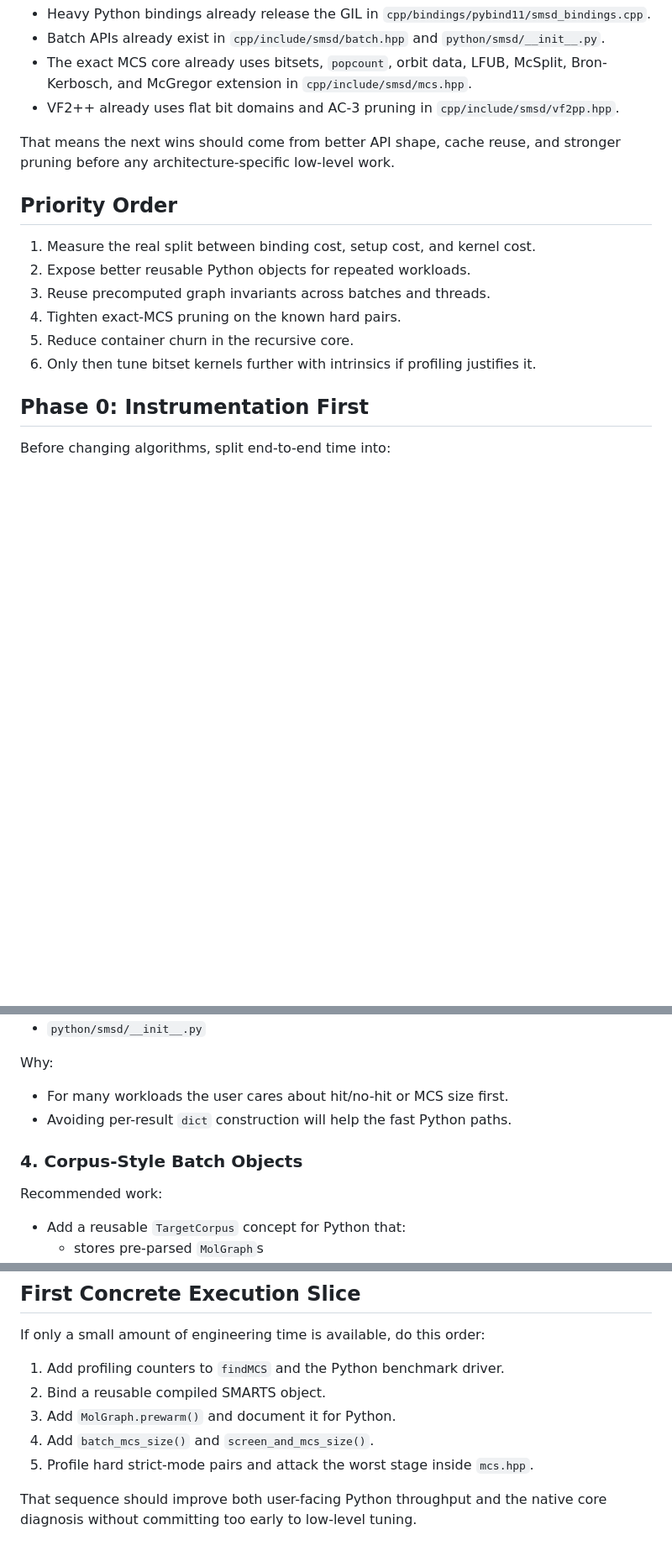
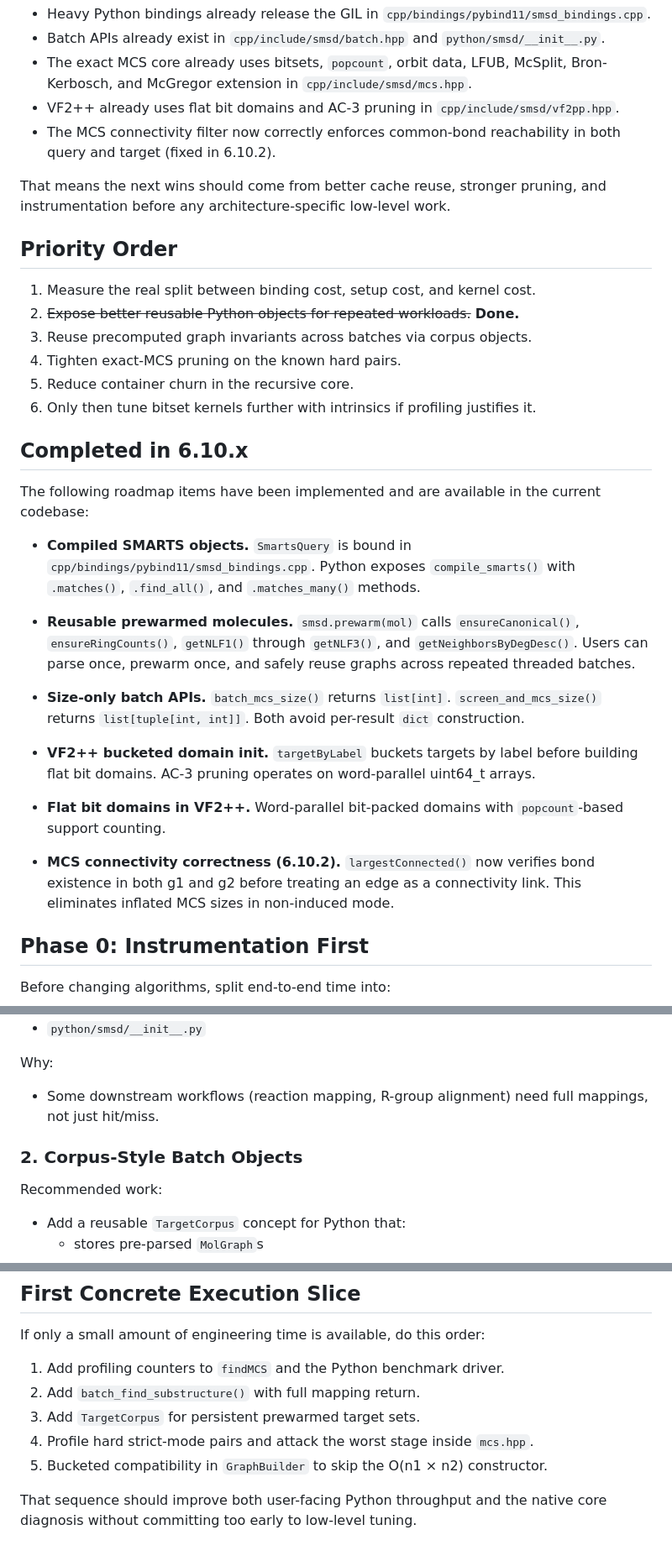
Before and after one commit to asad/SMSD, a Markdown page: docs/OPTIMIZATION_ROADMAP.md, 3 parts joined by grey strips. Shown at 84% size. GitHub-like rendering; blank space fills up the shorter version.

```diff
--- a/docs/OPTIMIZATION_ROADMAP.md
+++ b/docs/OPTIMIZATION_ROADMAP.md
@@ -23,18 +23,50 @@ Current evidence from the codebase:
   `cpp/include/smsd/mcs.hpp`.
 - VF2++ already uses flat bit domains and AC-3 pruning in
   `cpp/include/smsd/vf2pp.hpp`.
+- The MCS connectivity filter now correctly enforces common-bond
+  reachability in both query and target (fixed in 6.10.2).
 
-That means the next wins should come from better API shape, cache reuse, and
-stronger pruning before any architecture-specific low-level work.
+That means the next wins should come from better cache reuse, stronger
+pruning, and instrumentation before any architecture-specific low-level work.
 
 ## Priority Order
 
 1. Measure the real split between binding cost, setup cost, and kernel cost.
-2. Expose better reusable Python objects for repeated workloads.
-3. Reuse precomputed graph invariants across batches and threads.
+2. ~~Expose better reusable Python objects for repeated workloads.~~ **Done.**
+3. Reuse precomputed graph invariants across batches via corpus objects.
 4. Tighten exact-MCS pruning on the known hard pairs.
 5. Reduce container churn in the recursive core.
 6. Only then tune bitset kernels further with intrinsics if profiling justifies it.
+
+## Completed in 6.10.x
+
+The following roadmap items have been implemented and are available in the
+current codebase:
+
+- **Compiled SMARTS objects.** `SmartsQuery` is bound in
+  `cpp/bindings/pybind11/smsd_bindings.cpp`. Python exposes
+  `compile_smarts()` with `.matches()`, `.find_all()`, and
+  `.matches_many()` methods.
+
+- **Reusable prewarmed molecules.** `smsd.prewarm(mol)` calls
+  `ensureCanonical()`, `ensureRingCounts()`, `getNLF1()` through
+  `getNLF3()`, and `getNeighborsByDegDesc()`. Users can parse once, prewarm
+  once, and safely reuse graphs across repeated threaded batches.
+
+- **Size-only batch APIs.** `batch_mcs_size()` returns `list[int]`.
+  `screen_and_mcs_size()` returns `list[tuple[int, int]]`. Both avoid
+  per-result `dict` construction.
+
+- **VF2++ bucketed domain init.** `targetByLabel` buckets targets by label
+  before building flat bit domains. AC-3 pruning operates on word-parallel
+  uint64_t arrays.
+
+- **Flat bit domains in VF2++.** Word-parallel bit-packed domains with
+  `popcount`-based support counting.
+
+- **MCS connectivity correctness (6.10.2).** `largestConnected()` now
+  verifies bond existence in both g1 and g2 before treating an edge as a
+  connectivity link. This eliminates inflated MCS sizes in non-induced mode.
 
 ## Phase 0: Instrumentation First
 
@@ -161,10 +131,10 @@ Primary files:
 
 Why:
 
-- For many workloads the user cares about hit/no-hit or MCS size first.
-- Avoiding per-result `dict` construction will help the fast Python paths.
+- Some downstream workflows (reaction mapping, R-group alignment) need
+  full mappings, not just hit/miss.
 
-### 4. Corpus-Style Batch Objects
+### 2. Corpus-Style Batch Objects
 
 Recommended work:
 
@@ -385,10 +340,10 @@ Do not prioritize:
 If only a small amount of engineering time is available, do this order:
 
 1. Add profiling counters to `findMCS` and the Python benchmark driver.
-2. Bind a reusable compiled SMARTS object.
-3. Add `MolGraph.prewarm()` and document it for Python.
-4. Add `batch_mcs_size()` and `screen_and_mcs_size()`.
-5. Profile hard strict-mode pairs and attack the worst stage inside `mcs.hpp`.
+2. Add `batch_find_substructure()` with full mapping return.
+3. Add `TargetCorpus` for persistent prewarmed target sets.
+4. Profile hard strict-mode pairs and attack the worst stage inside `mcs.hpp`.
+5. Bucketed compatibility in `GraphBuilder` to skip the O(n1 × n2) constructor.
 
 That sequence should improve both user-facing Python throughput and the native
 core diagnosis without committing too early to low-level tuning.
```
Also changed, not shown: other parts of docs/OPTIMIZATION_ROADMAP.md (+16 -93 lines).
